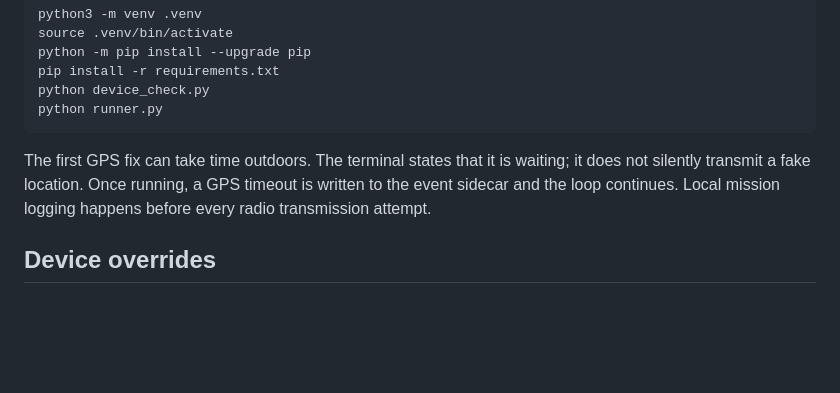
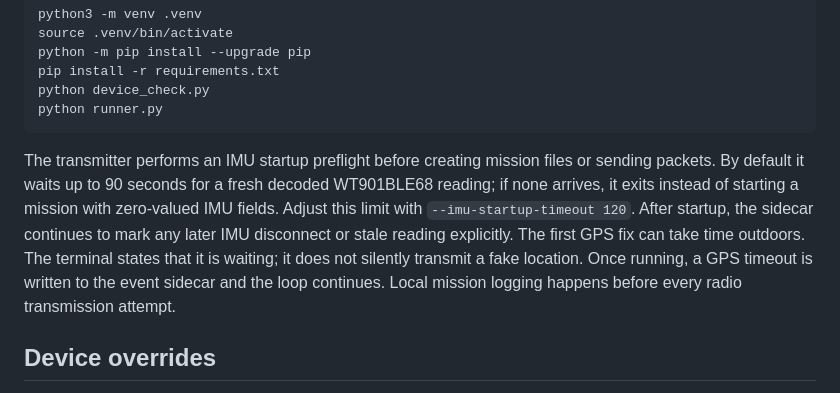
Before and after one commit to lalitkumar790/robotcore-telemetry, a Markdown page: hardware/pi-transmitter/README.md, the part around the change. Drawn GitHub-style; blank space fills up the shorter version.

Commit message:
Document IMU startup preflight

```diff
--- a/hardware/pi-transmitter/README.md
+++ b/hardware/pi-transmitter/README.md
@@ -20,7 +20,7 @@ From this folder:
     python device_check.py
     python runner.py
 
-The first GPS fix can take time outdoors. The terminal states that it is waiting; it does not silently transmit a fake location. Once running, a GPS timeout is written to the event sidecar and the loop continues. Local mission logging happens before every radio transmission attempt.
+The transmitter performs an IMU startup preflight before creating mission files or sending packets. By default it waits up to 90 seconds for a fresh decoded WT901BLE68 reading; if none arrives, it exits instead of starting a mission with zero-valued IMU fields. Adjust this limit with `--imu-startup-timeout 120`. After startup, the sidecar continues to mark any later IMU disconnect or stale reading explicitly. The first GPS fix can take time outdoors. The terminal states that it is waiting; it does not silently transmit a fake location. Once running, a GPS timeout is written to the event sidecar and the loop continues. Local mission logging happens before every radio transmission attempt.
 
 ## Device overrides
 
```
